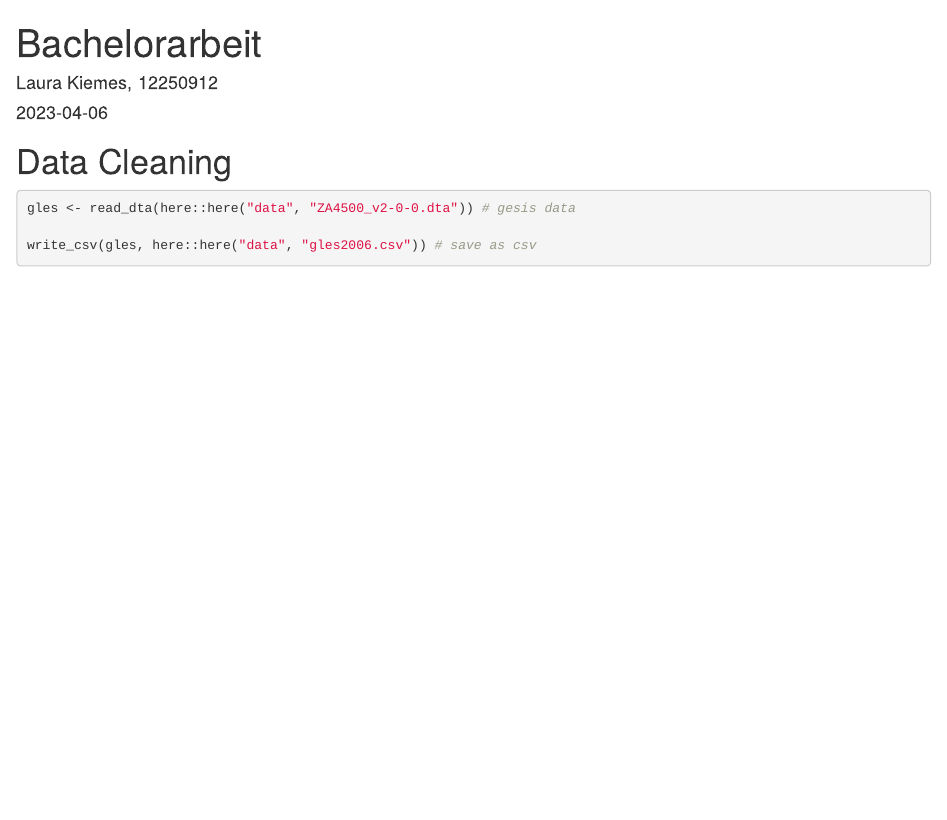
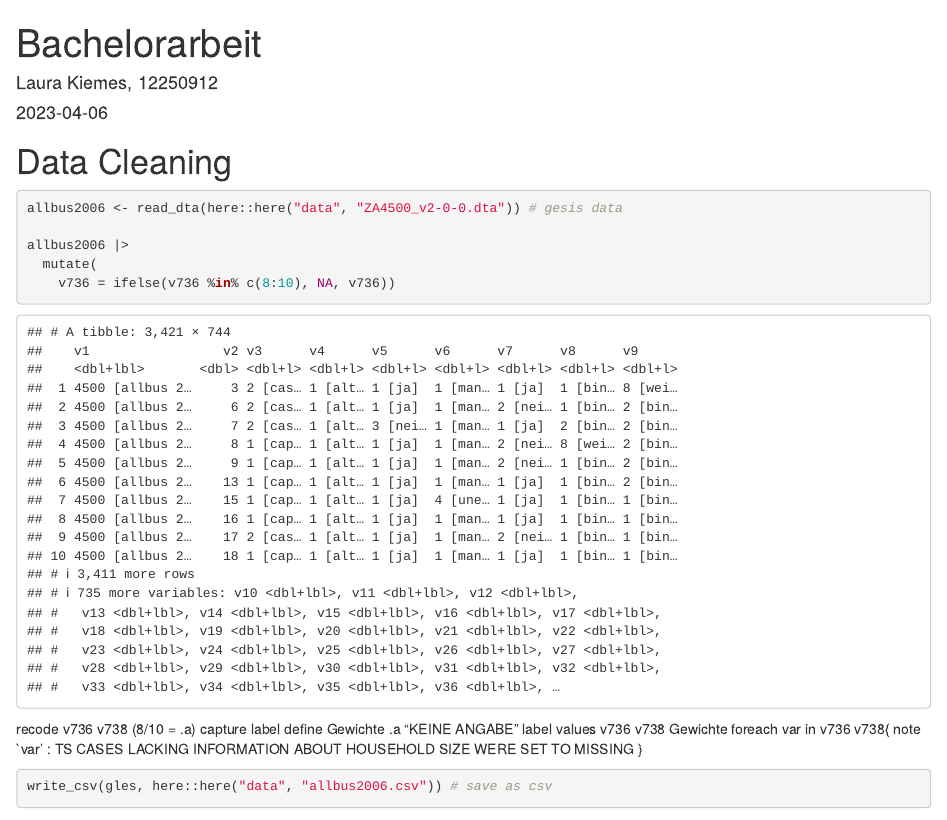
Before and after one commit to lpkiemes/Bachelorarbeit, an R Markdown document (project.Rmd): the page in a window 1100 px wide, from its top. Rendered offline with R 4.5, knitr and Pandoc, with nearby package versions; some code elsewhere in the file could not run offline.

Commit message:
do recode

````diff
--- a/project.Rmd
+++ b/project.Rmd
@@ -17,7 +17,20 @@ here::i_am("project.Rmd")
 # Data Cleaning
 
 ```{r cleaning}
-gles <- read_dta(here::here("data", "ZA4500_v2-0-0.dta")) # gesis data
+allbus2006 <- read_dta(here::here("data", "ZA4500_v2-0-0.dta")) # gesis data
 
-write_csv(gles, here::here("data", "gles2006.csv")) # save as csv
+allbus2006 |>
+  mutate(
+    v736 = ifelse(v736 %in% c(8:10), NA, v736))
 ```
+
+recode v736 v738 (8/10 = .a)
+capture label define Gewichte .a "KEINE ANGABE"
+label values v736 v738 Gewichte
+foreach var in v736 v738{
+note `var' : TS CASES LACKING INFORMATION ABOUT HOUSEHOLD SIZE WERE SET TO MISSING
+}
+
+```{r save csv}
+write_csv(gles, here::here("data", "allbus2006.csv")) # save as csv
+```
````
Also changed, not shown: project.Rmd (2 more changed lines).
